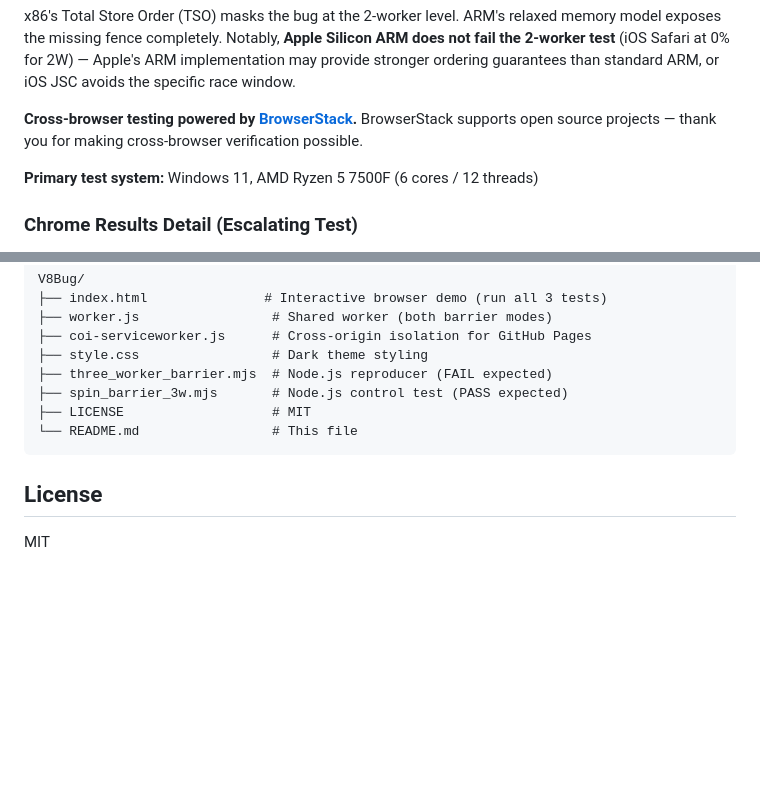
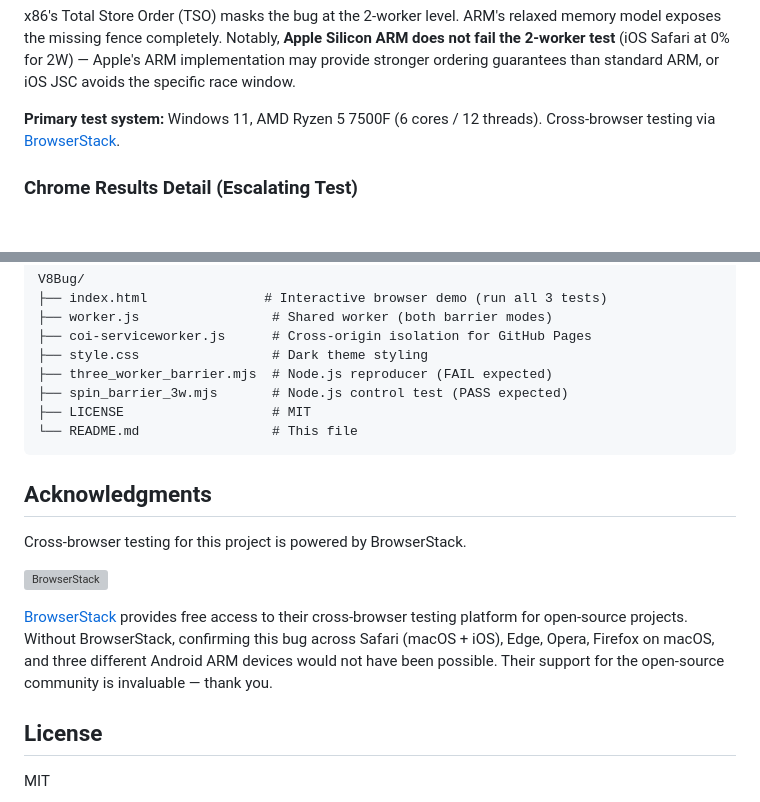
Before and after one commit to LostBeard/v8-atomics-wait-bug, a Markdown page: README.md, 2 parts joined by grey strips. GitHub-like rendering; blank space fills up the shorter version; grey boxes are pictures that could not be loaded.

Commit message:
Add proper BrowserStack acknowledgment section
BrowserStack provides free cross-browser testing for open-source
projects. Their platform made it possible to confirm this bug across
Safari, Edge, Opera, Firefox on macOS, and 3 Android ARM devices.

Co-Authored-By: Claude Opus 4.6 (1M context) <noreply@anthropic.com>

````diff
--- a/README.md
+++ b/README.md
@@ -173,9 +173,7 @@ Three tests isolate the bug precisely:
 
 x86's Total Store Order (TSO) masks the bug at the 2-worker level. ARM's relaxed memory model exposes the missing fence completely. Notably, **Apple Silicon ARM does not fail the 2-worker test** (iOS Safari at 0% for 2W) — Apple's ARM implementation may provide stronger ordering guarantees than standard ARM, or iOS JSC avoids the specific race window.
 
-**Cross-browser testing powered by [BrowserStack](https://www.browserstack.com).** BrowserStack supports open source projects — thank you for making cross-browser verification possible.
-
-**Primary test system:** Windows 11, AMD Ryzen 5 7500F (6 cores / 12 threads)
+**Primary test system:** Windows 11, AMD Ryzen 5 7500F (6 cores / 12 threads). Cross-browser testing via [BrowserStack](#acknowledgments).
 
 ### Chrome Results Detail (Escalating Test)
 
@@ -217,6 +215,14 @@ V8Bug/
 └── README.md                 # This file
 ```
 
+## Acknowledgments
+
+Cross-browser testing for this project is powered by BrowserStack.
+
+[![BrowserStack](https://www.browserstack.com/images/layout/browserstack-logo-600x315.png)](https://www.browserstack.com)
+
+[BrowserStack](https://www.browserstack.com) provides free access to their cross-browser testing platform for open-source projects. Without BrowserStack, confirming this bug across Safari (macOS + iOS), Edge, Opera, Firefox on macOS, and three different Android ARM devices would not have been possible. Their support for the open-source community is invaluable — thank you.
+
 ## License
 
 MIT
````
